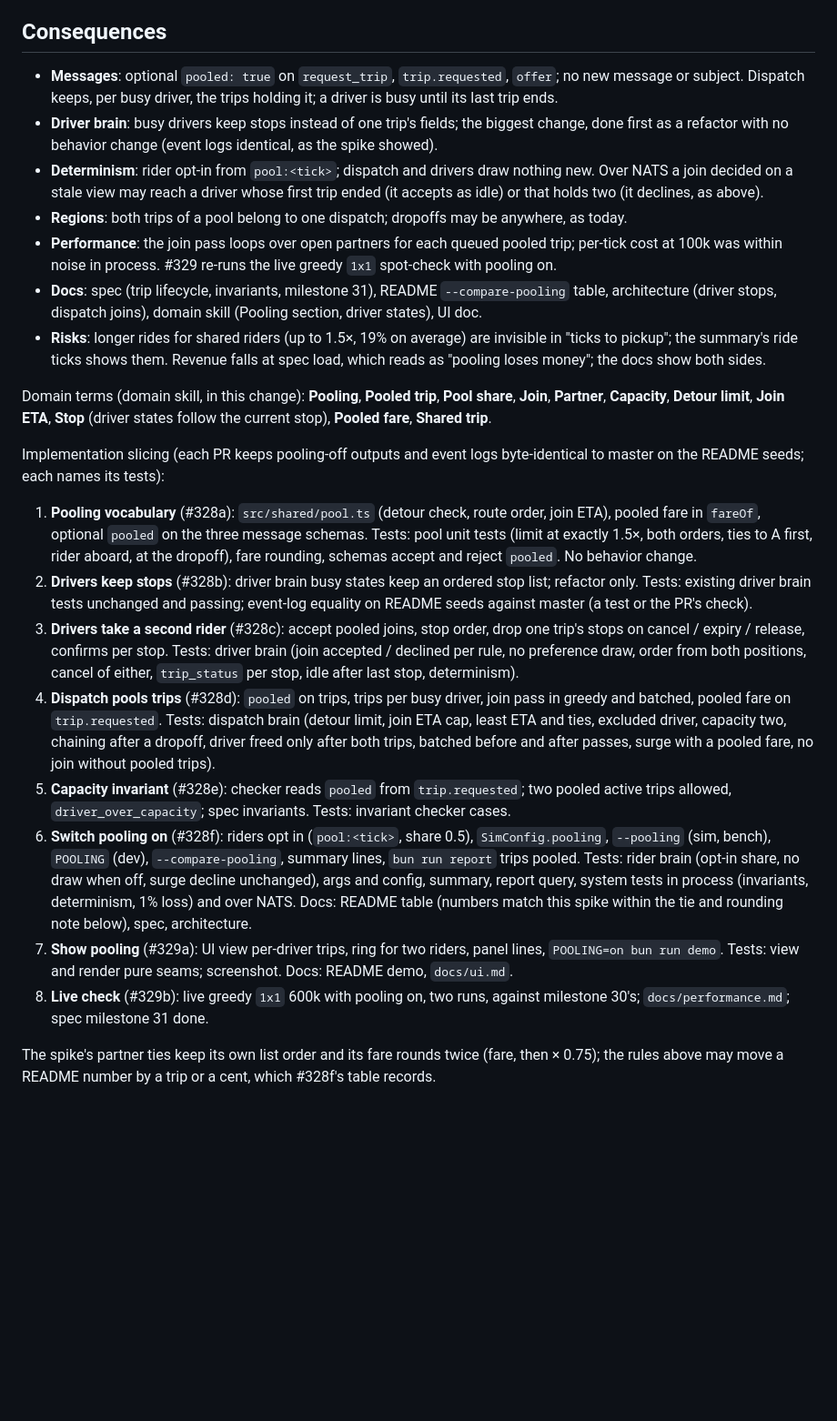
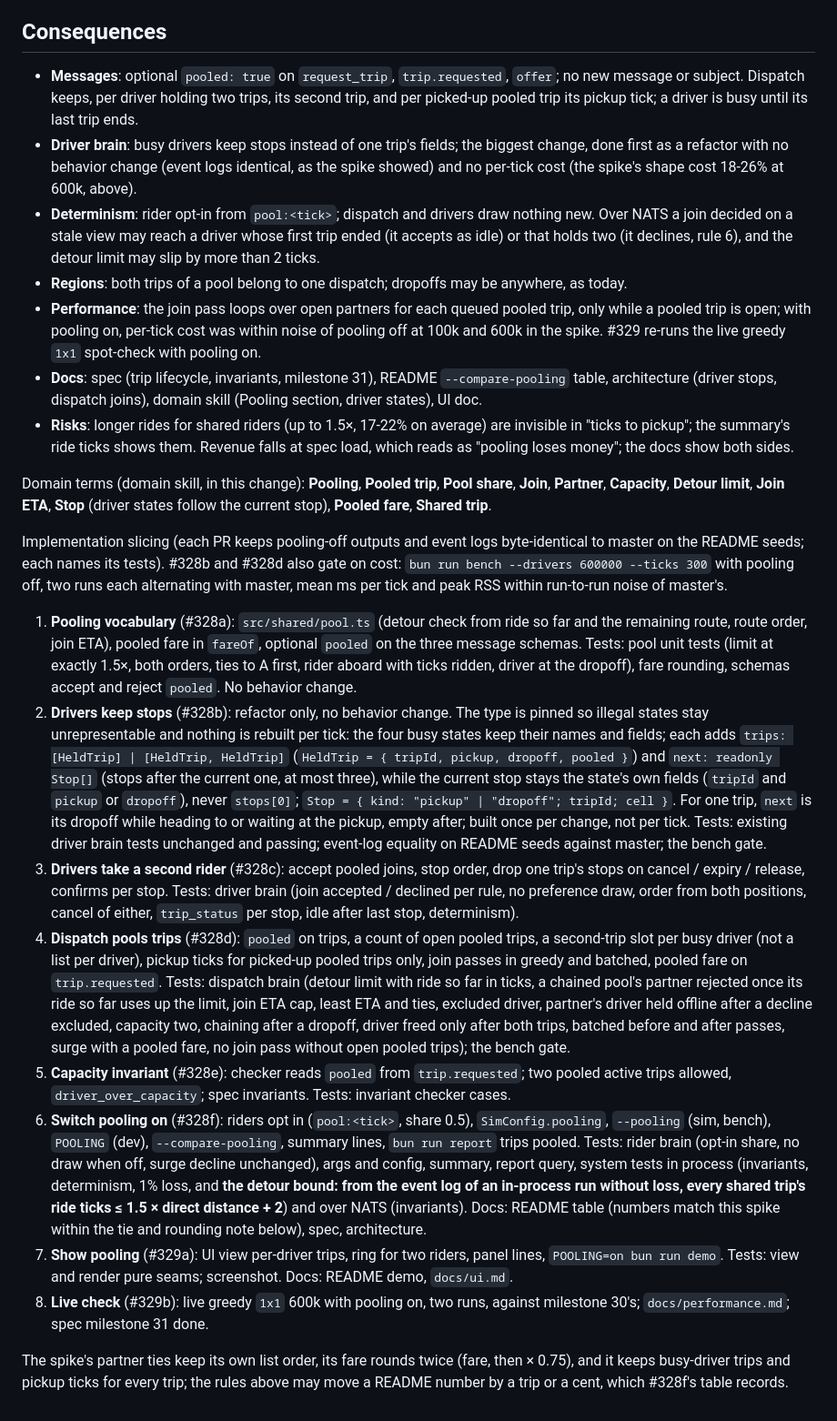
Before and after one commit to kludw/uber-simulator, a Markdown page: docs/adr/0056-pool-two-riders-going-the-same-way.md, the part around one of its changes. Shown at 91% size. Rendered like a GitHub page; blank space fills up the shorter version.

```diff
--- a/docs/adr/0056-pool-two-riders-going-the-same-way.md
+++ b/docs/adr/0056-pool-two-riders-going-the-same-way.md
@@ -99,25 +108,25 @@ Out of scope, deliberately: more than two riders, joins across regions, re-order
 
 ## Consequences
 
-- **Messages**: optional `pooled: true` on `request_trip`, `trip.requested`, `offer`; no new message or subject. Dispatch keeps, per busy driver, the trips holding it; a driver is busy until its last trip ends.
-- **Driver brain**: busy drivers keep stops instead of one trip's fields; the biggest change, done first as a refactor with no behavior change (event logs identical, as the spike showed).
-- **Determinism**: rider opt-in from `pool:<tick>`; dispatch and drivers draw nothing new. Over NATS a join decided on a stale view may reach a driver whose first trip ended (it accepts as idle) or that holds two (it declines, as above).
+- **Messages**: optional `pooled: true` on `request_trip`, `trip.requested`, `offer`; no new message or subject. Dispatch keeps, per driver holding two trips, its second trip, and per picked-up pooled trip its pickup tick; a driver is busy until its last trip ends.
+- **Driver brain**: busy drivers keep stops instead of one trip's fields; the biggest change, done first as a refactor with no behavior change (event logs identical, as the spike showed) and no per-tick cost (the spike's shape cost 18-26% at 600k, above).
+- **Determinism**: rider opt-in from `pool:<tick>`; dispatch and drivers draw nothing new. Over NATS a join decided on a stale view may reach a driver whose first trip ended (it accepts as idle) or that holds two (it declines, rule 6), and the detour limit may slip by more than 2 ticks.
 - **Regions**: both trips of a pool belong to one dispatch; dropoffs may be anywhere, as today.
-- **Performance**: the join pass loops over open partners for each queued pooled trip; per-tick cost at 100k was within noise in process. #329 re-runs the live greedy `1x1` spot-check with pooling on.
+- **Performance**: the join pass loops over open partners for each queued pooled trip, only while a pooled trip is open; with pooling on, per-tick cost was within noise of pooling off at 100k and 600k in the spike. #329 re-runs the live greedy `1x1` spot-check with pooling on.
 - **Docs**: spec (trip lifecycle, invariants, milestone 31), README `--compare-pooling` table, architecture (driver stops, dispatch joins), domain skill (Pooling section, driver states), UI doc.
-- **Risks**: longer rides for shared riders (up to 1.5×, 19% on average) are invisible in "ticks to pickup"; the summary's ride ticks shows them. Revenue falls at spec load, which reads as "pooling loses money"; the docs show both sides.
+- **Risks**: longer rides for shared riders (up to 1.5×, 17-22% on average) are invisible in "ticks to pickup"; the summary's ride ticks shows them. Revenue falls at spec load, which reads as "pooling loses money"; the docs show both sides.
 
 Domain terms (domain skill, in this change): **Pooling**, **Pooled trip**, **Pool share**, **Join**, **Partner**, **Capacity**, **Detour limit**, **Join ETA**, **Stop** (driver states follow the current stop), **Pooled fare**, **Shared trip**.
 
-Implementation slicing (each PR keeps pooling-off outputs and event logs byte-identical to master on the README seeds; each names its tests):
+Implementation slicing (each PR keeps pooling-off outputs and event logs byte-identical to master on the README seeds; each names its tests). #328b and #328d also gate on cost: `bun run bench --drivers 600000 --ticks 300` with pooling off, two runs each alternating with master, mean ms per tick and peak RSS within run-to-run noise of master's.
 
-1. **Pooling vocabulary** (#328a): `src/shared/pool.ts` (detour check, route order, join ETA), pooled fare in `fareOf`, optional `pooled` on the three message schemas. Tests: pool unit tests (limit at exactly 1.5×, both orders, ties to A first, rider aboard, at the dropoff), fare rounding, schemas accept and reject `pooled`. No behavior change.
-2. **Drivers keep stops** (#328b): driver brain busy states keep an ordered stop list; refactor only. Tests: existing driver brain tests unchanged and passing; event-log equality on README seeds against master (a test or the PR's check).
+1. **Pooling vocabulary** (#328a): `src/shared/pool.ts` (detour check from ride so far and the remaining route, route order, join ETA), pooled fare in `fareOf`, optional `pooled` on the three message schemas. Tests: pool unit tests (limit at exactly 1.5×, both orders, ties to A first, rider aboard with ticks ridden, driver at the dropoff), fare rounding, schemas accept and reject `pooled`. No behavior change.
+2. **Drivers keep stops** (#328b): refactor only, no behavior change. The type is pinned so illegal states stay unrepresentable and nothing is rebuilt per tick: the four busy states keep their names and fields; each adds `trips: [HeldTrip] | [HeldTrip, HeldTrip]` (`HeldTrip = { tripId, pickup, dropoff, pooled }`) and `next: readonly Stop[]` (stops after the current one, at most three), while the current stop stays the state's own fields (`tripId` and `pickup` or `dropoff`), never `stops[0]`; `Stop = { kind: "pickup" | "dropoff"; tripId; cell }`. For one trip, `next` is its dropoff while heading to or waiting at the pickup, empty after; built once per change, not per tick. Tests: existing driver brain tests unchanged and passing; event-log equality on README seeds against master; the bench gate.
 3. **Drivers take a second rider** (#328c): accept pooled joins, stop order, drop one trip's stops on cancel / expiry / release, confirms per stop. Tests: driver brain (join accepted / declined per rule, no preference draw, order from both positions, cancel of either, `trip_status` per stop, idle after last stop, determinism).
-4. **Dispatch pools trips** (#328d): `pooled` on trips, trips per busy driver, join pass in greedy and batched, pooled fare on `trip.requested`. Tests: dispatch brain (detour limit, join ETA cap, least ETA and ties, excluded driver, capacity two, chaining after a dropoff, driver freed only after both trips, batched before and after passes, surge with a pooled fare, no join without pooled trips).
+4. **Dispatch pools trips** (#328d): `pooled` on trips, a count of open pooled trips, a second-trip slot per busy driver (not a list per driver), pickup ticks for picked-up pooled trips only, join passes in greedy and batched, pooled fare on `trip.requested`. Tests: dispatch brain (detour limit with ride so far in ticks, a chained pool's partner rejected once its ride so far uses up the limit, join ETA cap, least ETA and ties, excluded driver, partner's driver held offline after a decline excluded, capacity two, chaining after a dropoff, driver freed only after both trips, batched before and after passes, surge with a pooled fare, no join pass without open pooled trips); the bench gate.
 5. **Capacity invariant** (#328e): checker reads `pooled` from `trip.requested`; two pooled active trips allowed, `driver_over_capacity`; spec invariants. Tests: invariant checker cases.
-6. **Switch pooling on** (#328f): riders opt in (`pool:<tick>`, share 0.5), `SimConfig.pooling`, `--pooling` (sim, bench), `POOLING` (dev), `--compare-pooling`, summary lines, `bun run report` trips pooled. Tests: rider brain (opt-in share, no draw when off, surge decline unchanged), args and config, summary, report query, system tests in process (invariants, determinism, 1% loss) and over NATS. Docs: README table (numbers match this spike within the tie and rounding note below), spec, architecture.
+6. **Switch pooling on** (#328f): riders opt in (`pool:<tick>`, share 0.5), `SimConfig.pooling`, `--pooling` (sim, bench), `POOLING` (dev), `--compare-pooling`, summary lines, `bun run report` trips pooled. Tests: rider brain (opt-in share, no draw when off, surge decline unchanged), args and config, summary, report query, system tests in process (invariants, determinism, 1% loss, and **the detour bound: from the event log of an in-process run without loss, every shared trip's ride ticks ≤ 1.5 × direct distance + 2**) and over NATS (invariants). Docs: README table (numbers match this spike within the tie and rounding note below), spec, architecture.
 7. **Show pooling** (#329a): UI view per-driver trips, ring for two riders, panel lines, `POOLING=on bun run demo`. Tests: view and render pure seams; screenshot. Docs: README demo, `docs/ui.md`.
 8. **Live check** (#329b): live greedy `1x1` 600k with pooling on, two runs, against milestone 30's; `docs/performance.md`; spec milestone 31 done.
 
-The spike's partner ties keep its own list order and its fare rounds twice (fare, then × 0.75); the rules above may move a README number by a trip or a cent, which #328f's table records.
+The spike's partner ties keep its own list order, its fare rounds twice (fare, then × 0.75), and it keeps busy-driver trips and pickup ticks for every trip; the rules above may move a README number by a trip or a cent, which #328f's table records.
```
Also changed, not shown: other parts of docs/adr/0056-pool-two-riders-going-the-same-way.md (+42 -33 lines), docs/spec.md (+1 -2 lines), 1 other file.
